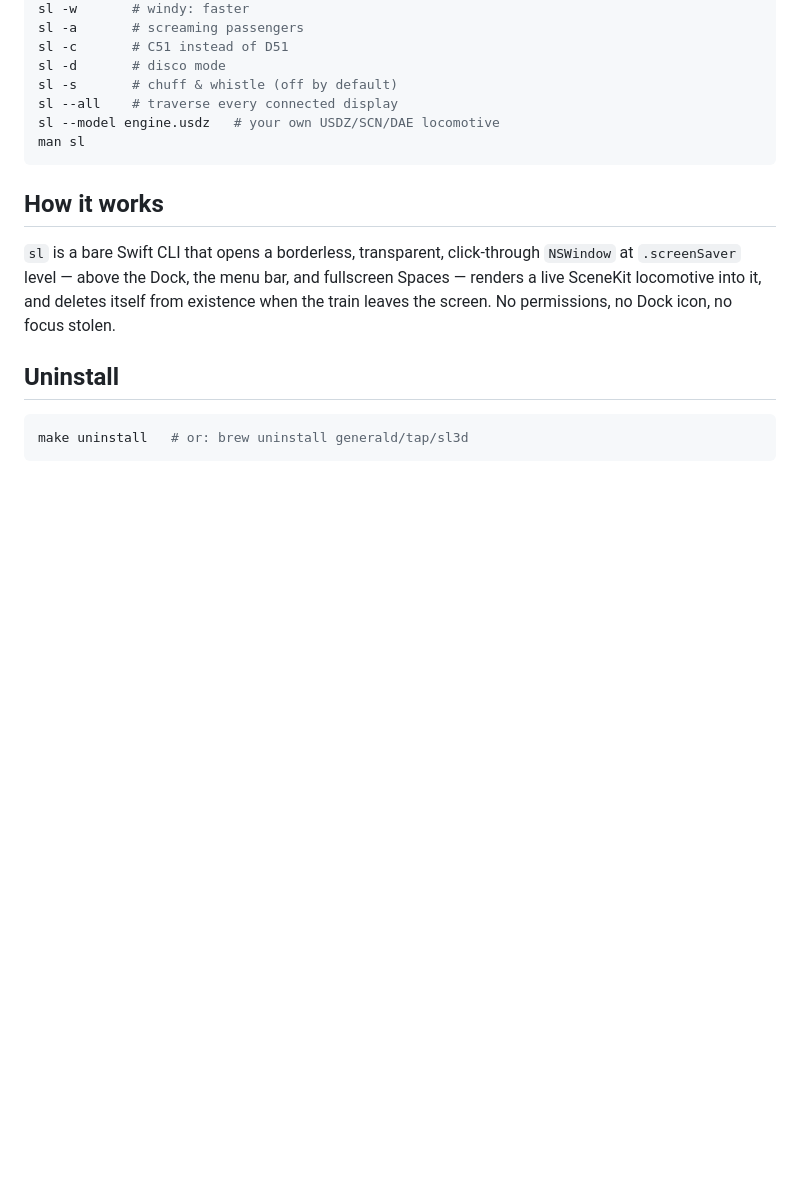
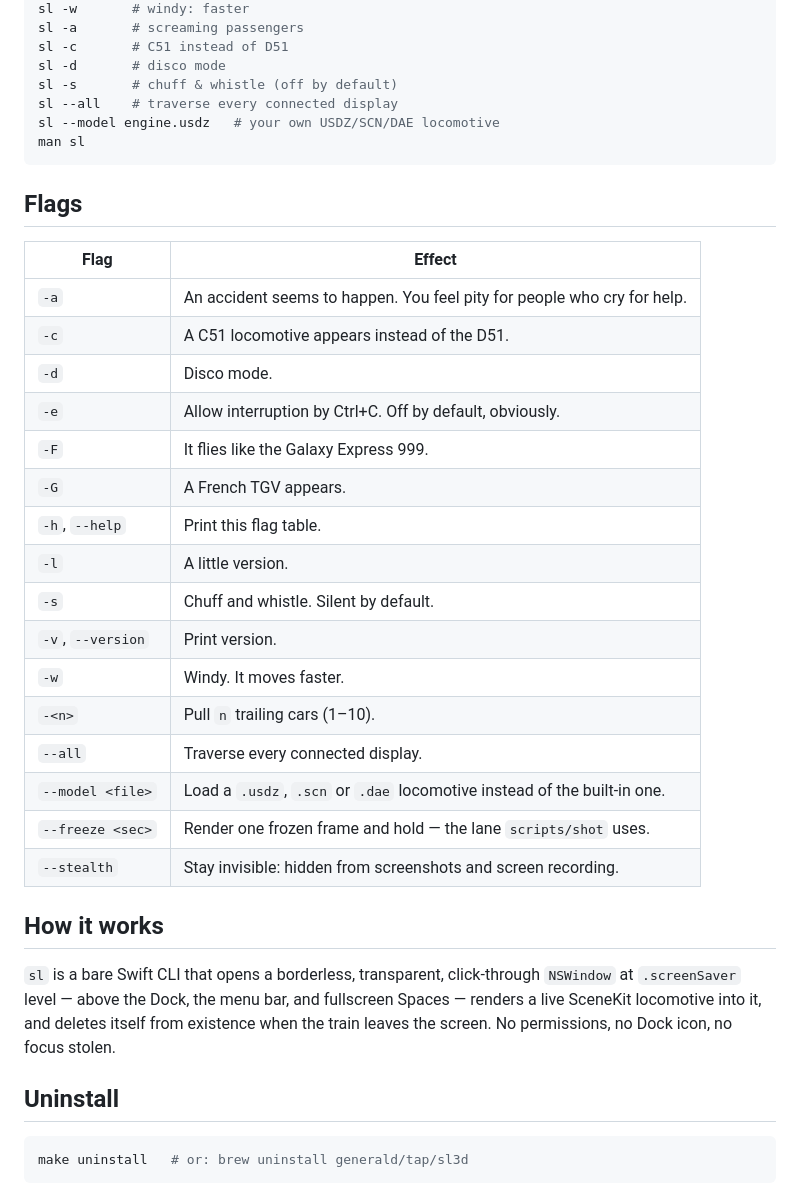
Before and after one commit to GeneralD/sl, a Markdown page: README.md, the part around one of its changes. Rendered like a GitHub page; blank space fills up the shorter version.

````diff
--- a/README.md
+++ b/README.md
@@ -56,6 +63,27 @@ sl --model engine.usdz   # your own USDZ/SCN/DAE locomotive
 man sl
 ```
 
+## Flags
+
+| Flag | Effect |
+|---|---|
+| `-a` | An accident seems to happen. You feel pity for people who cry for help. |
+| `-c` | A C51 locomotive appears instead of the D51. |
+| `-d` | Disco mode. |
+| `-e` | Allow interruption by Ctrl+C. Off by default, obviously. |
+| `-F` | It flies like the Galaxy Express 999. |
+| `-G` | A French TGV appears. |
+| `-h`, `--help` | Print this flag table. |
+| `-l` | A little version. |
+| `-s` | Chuff and whistle. Silent by default. |
+| `-v`, `--version` | Print version. |
+| `-w` | Windy. It moves faster. |
+| `-<n>` | Pull `n` trailing cars (1–10). |
+| `--all` | Traverse every connected display. |
+| `--model <file>` | Load a `.usdz`, `.scn` or `.dae` locomotive instead of the built-in one. |
+| `--freeze <sec>` | Render one frozen frame and hold — the lane `scripts/shot` uses. |
+| `--stealth` | Stay invisible: hidden from screenshots and screen recording. |
+
 ## How it works
 
 `sl` is a bare Swift CLI that opens a borderless, transparent,
````
Also changed, not shown: other parts of README.md (+8 -1 lines), assets/demo.gif (added), 5 other files.
